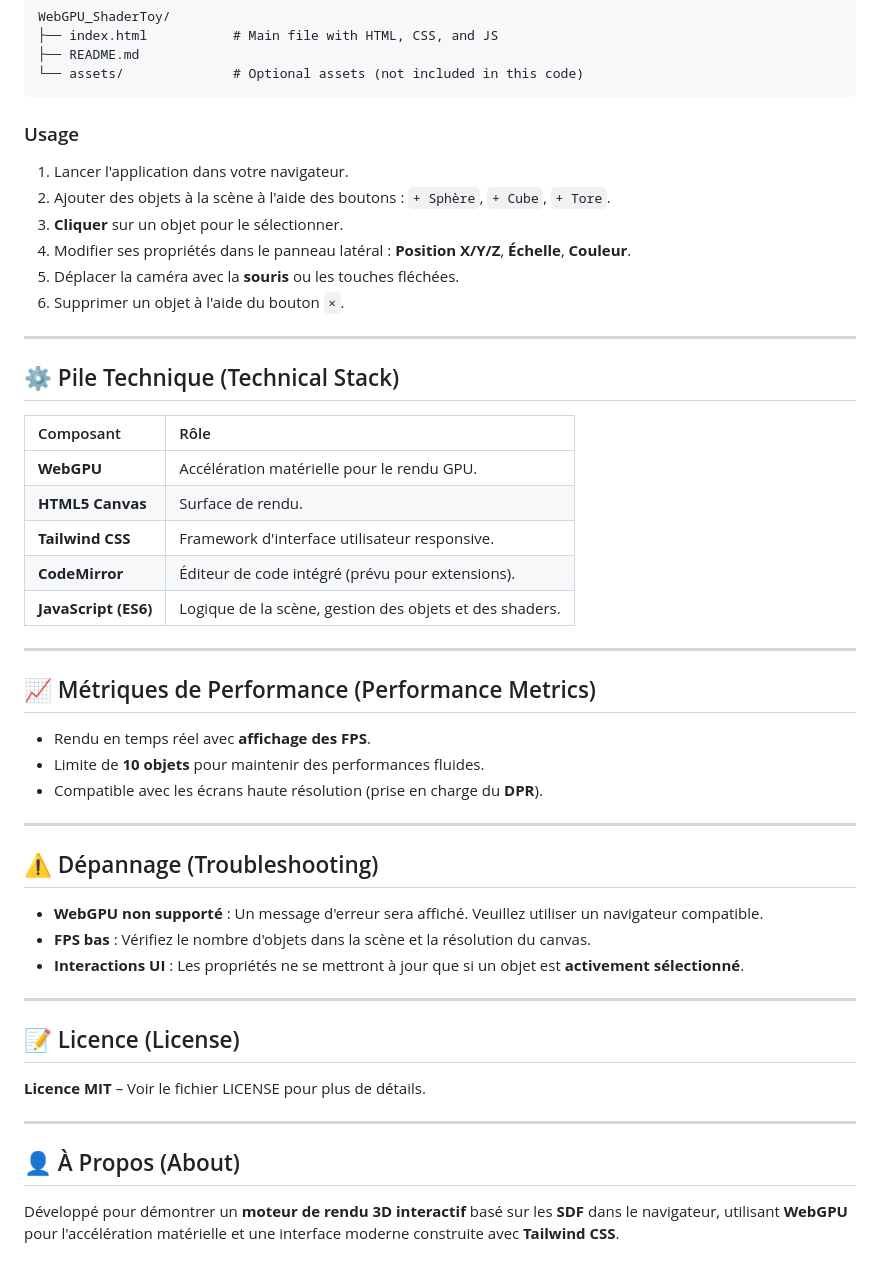
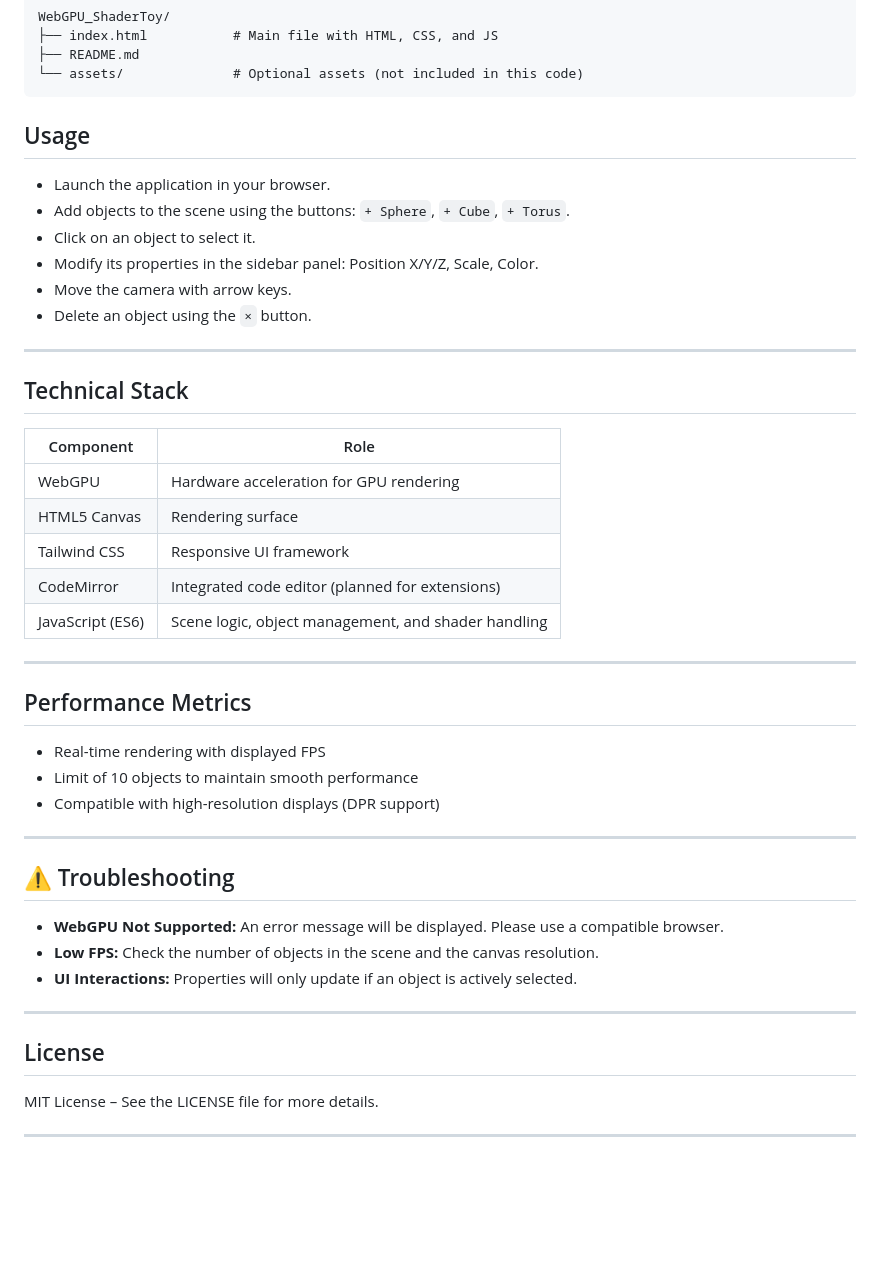
Before and after one commit to F0RTIN/WebGPU-3D-Scene, a Markdown page: README.md, the part around the change printed below. GitHub-like rendering; blank space fills up the shorter version.

````diff
--- a/README.md
+++ b/README.md
@@ -77,51 +77,47 @@ WebGPU_ShaderToy/
 ├── README.md
 └── assets/              # Optional assets (not included in this code)
 ```
-### Usage
+## Usage
 
-1. Lancer l'application dans votre navigateur.
-2. Ajouter des objets à la scène à l'aide des boutons : `+ Sphère`, `+ Cube`, `+ Tore`.
-3. **Cliquer** sur un objet pour le sélectionner.
-4. Modifier ses propriétés dans le panneau latéral : **Position X/Y/Z**, **Échelle**, **Couleur**.
-5. Déplacer la caméra avec la **souris** ou les touches fléchées.
-6. Supprimer un objet à l'aide du bouton `×`.
+- Launch the application in your browser.
+- Add objects to the scene using the buttons: `+ Sphere`, `+ Cube`, `+ Torus`.
+- Click on an object to select it.
+- Modify its properties in the sidebar panel: Position X/Y/Z, Scale, Color.
+- Move the camera with arrow keys.
+- Delete an object using the `×` button.
 
 ---
 
-## ⚙️ Pile Technique (Technical Stack)
+## Technical Stack
 
-| Composant | Rôle |
-| :--- | :--- |
-| **WebGPU** | Accélération matérielle pour le rendu GPU. |
-| **HTML5 Canvas** | Surface de rendu. |
-| **Tailwind CSS** | Framework d'interface utilisateur responsive. |
-| **CodeMirror** | Éditeur de code intégré (prévu pour extensions). |
-| **JavaScript (ES6)** | Logique de la scène, gestion des objets et des shaders. |
+| Component      | Role                                              |
+|----------------|--------------------------------------------------|
+| WebGPU         | Hardware acceleration for GPU rendering         |
+| HTML5 Canvas   | Rendering surface                                |
+| Tailwind CSS   | Responsive UI framework                          |
+| CodeMirror     | Integrated code editor (planned for extensions) |
+| JavaScript (ES6) | Scene logic, object management, and shader handling |
 
 ---
 
-## 📈 Métriques de Performance (Performance Metrics)
+## Performance Metrics
 
-* Rendu en temps réel avec **affichage des FPS**.
-* Limite de **10 objets** pour maintenir des performances fluides.
-* Compatible avec les écrans haute résolution (prise en charge du **DPR**).
+- Real-time rendering with displayed FPS
+- Limit of 10 objects to maintain smooth performance
+- Compatible with high-resolution displays (DPR support)
 
 ---
 
-## ⚠️ Dépannage (Troubleshooting)
+## ⚠️ Troubleshooting
 
-* **WebGPU non supporté** : Un message d'erreur sera affiché. Veuillez utiliser un navigateur compatible.
-* **FPS bas** : Vérifiez le nombre d'objets dans la scène et la résolution du canvas.
-* **Interactions UI** : Les propriétés ne se mettront à jour que si un objet est **activement sélectionné**.
+- **WebGPU Not Supported:** An error message will be displayed. Please use a compatible browser.
+- **Low FPS:** Check the number of objects in the scene and the canvas resolution.
+- **UI Interactions:** Properties will only update if an object is actively selected.
 
 ---
 
-## 📝 Licence (License)
+## License
 
-**Licence MIT** – Voir le fichier LICENSE pour plus de détails.
+MIT License – See the LICENSE file for more details.
 
 ---
-
-## 👤 À Propos (About)
-
-Développé pour démontrer un **moteur de rendu 3D interactif** basé sur les **SDF** dans le navigateur, utilisant **WebGPU** pour l'accélération matérielle et une interface moderne construite avec **Tailwind CSS**.
````
Also changed, not shown: other parts of README.md (+6 -6 lines).
